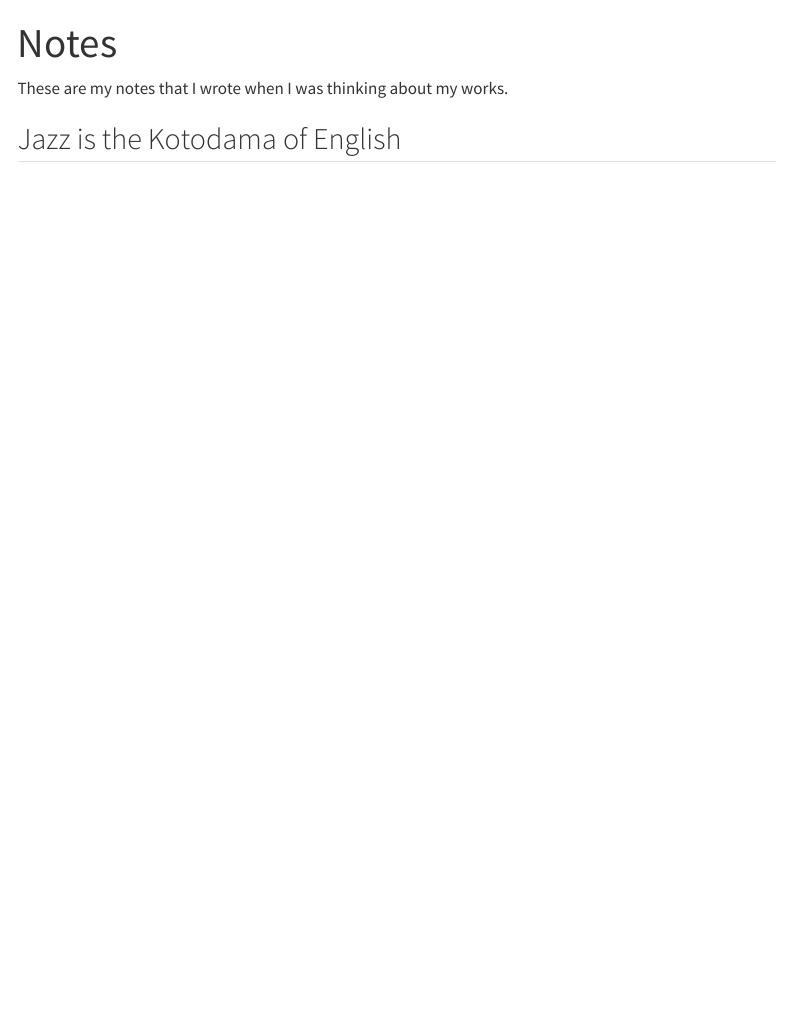
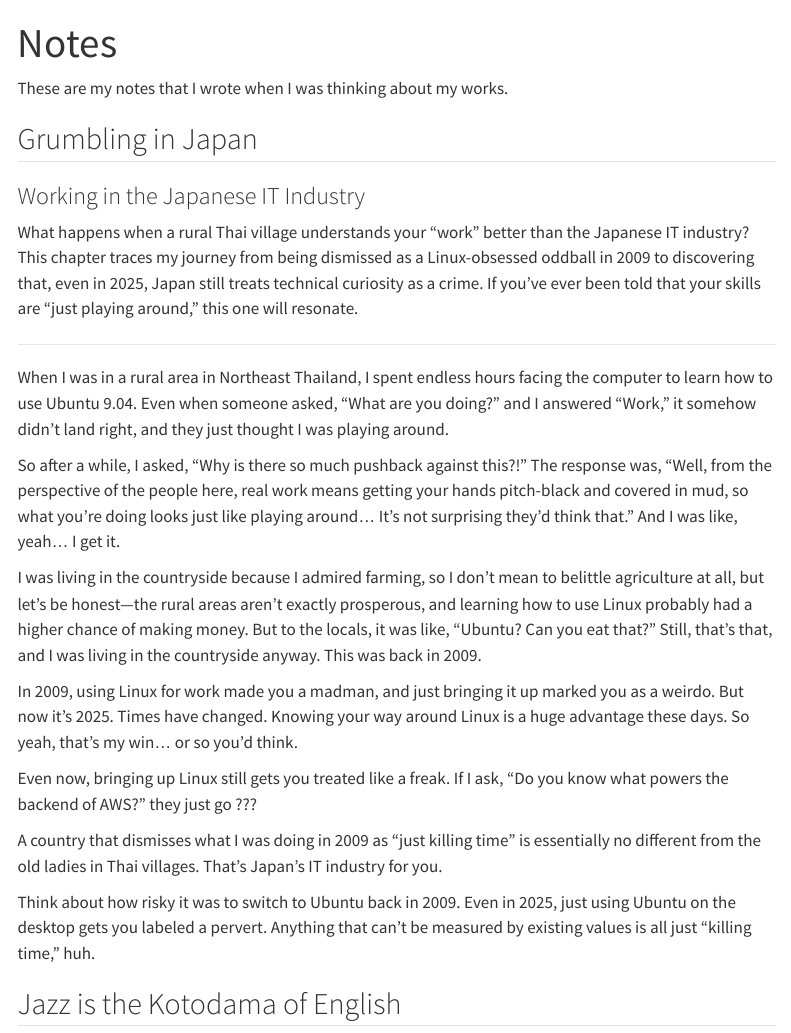
Before and after one commit to ats4u/theconceptualleap-com, a Quarto document (notes/master-en.qmd): the page in a window 1100 px wide, from its top. Rendered offline with R 4.5, knitr and Pandoc in place of Quarto, with nearby package versions; menus at the side of the page are left out.

Commit message:
add Grumbling in Japan

```diff
--- a/notes/master-en.qmd
+++ b/notes/master-en.qmd
@@ -8,6 +8,30 @@
 ---
 
 These are my notes that I wrote when I was thinking about my works.
+
+
+## Grumbling in Japan {#grumbling-in-japan}
+
+### Working in the Japanese IT Industry {#working-in-japanese-it-industry}
+
+What happens when a rural Thai village understands your “work” better than the Japanese IT industry? This chapter traces my journey from being dismissed as a Linux-obsessed oddball in 2009 to discovering that, even in 2025, Japan still treats technical curiosity as a crime. If you’ve ever been told that your skills are “just playing around,” this one will resonate.
+
+--------
+
+When I was in a rural area in Northeast Thailand, I spent endless hours facing the computer to learn how to use Ubuntu 9.04. Even when someone asked, "What are you doing?" and I answered "Work," it somehow didn't land right, and they just thought I was playing around.
+
+So after a while, I asked, "Why is there so much pushback against this?!" The response was, "Well, from the perspective of the people here, real work means getting your hands pitch-black and covered in mud, so what you're doing looks just like playing around... It's not surprising they'd think that." And I was like, yeah... I get it.
+
+I was living in the countryside because I admired farming, so I don't mean to belittle agriculture at all, but let's be honest—the rural areas aren't exactly prosperous, and learning how to use Linux probably had a higher chance of making money. But to the locals, it was like, "Ubuntu? Can you eat that?" Still, that's that, and I was living in the countryside anyway. This was back in 2009.
+
+In 2009, using Linux for work made you a madman, and just bringing it up marked you as a weirdo. But now it's 2025. Times have changed. Knowing your way around Linux is a huge advantage these days. So yeah, that's my win... or so you'd think.
+
+Even now, bringing up Linux still gets you treated like a freak. If I ask, "Do you know what powers the backend of AWS?" they just go ???
+
+A country that dismisses what I was doing in 2009 as "just killing time" is essentially no different from the old ladies in Thai villages. That's Japan's IT industry for you.
+
+Think about how risky it was to switch to Ubuntu back in 2009. Even in 2025, just using Ubuntu on the desktop gets you labeled a pervert. Anything that can't be measured by existing values is all just "killing time," huh.
+
 
 ## Jazz is the Kotodama of English <!-- {#jazz-is-the-kotodama-of-english} -->
 
```
